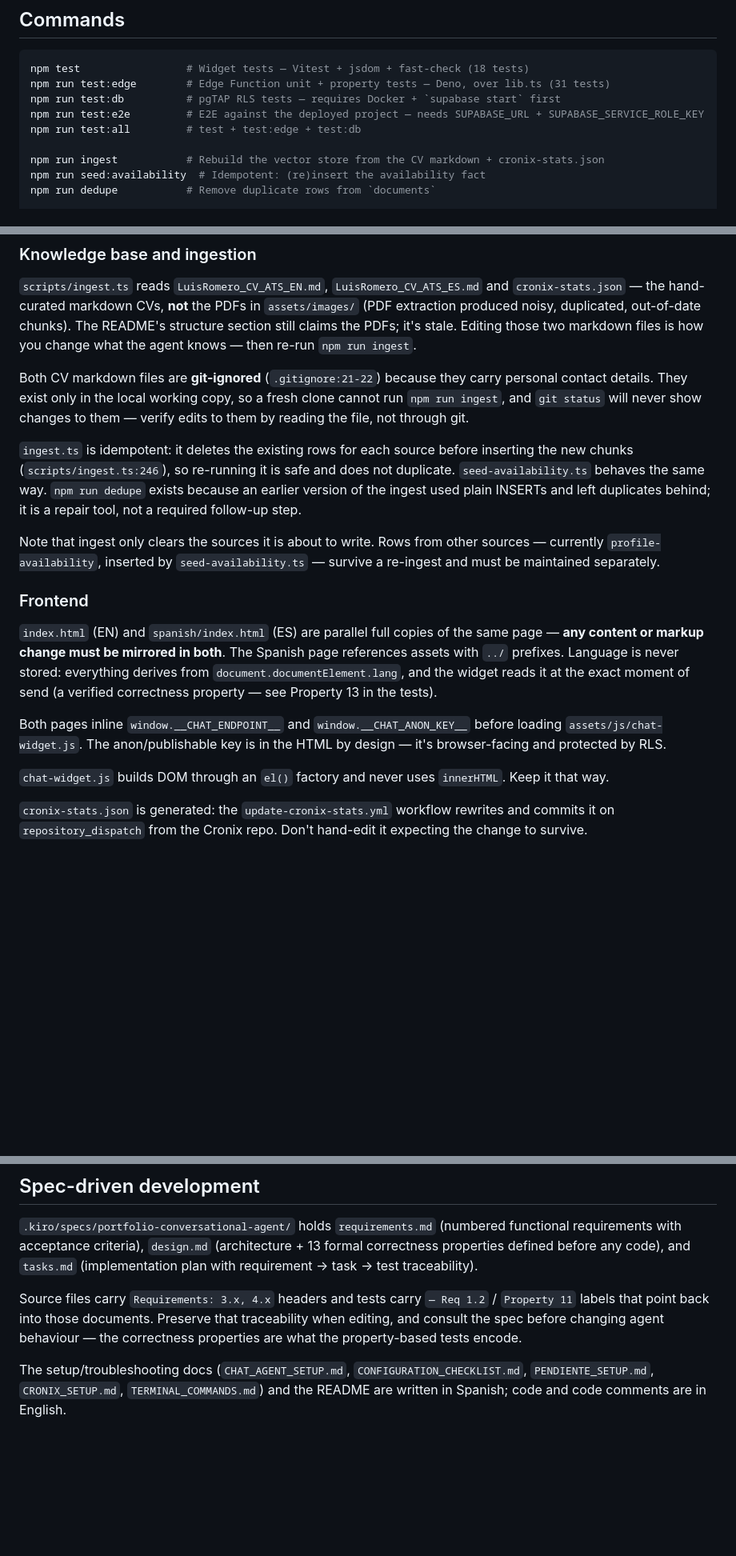
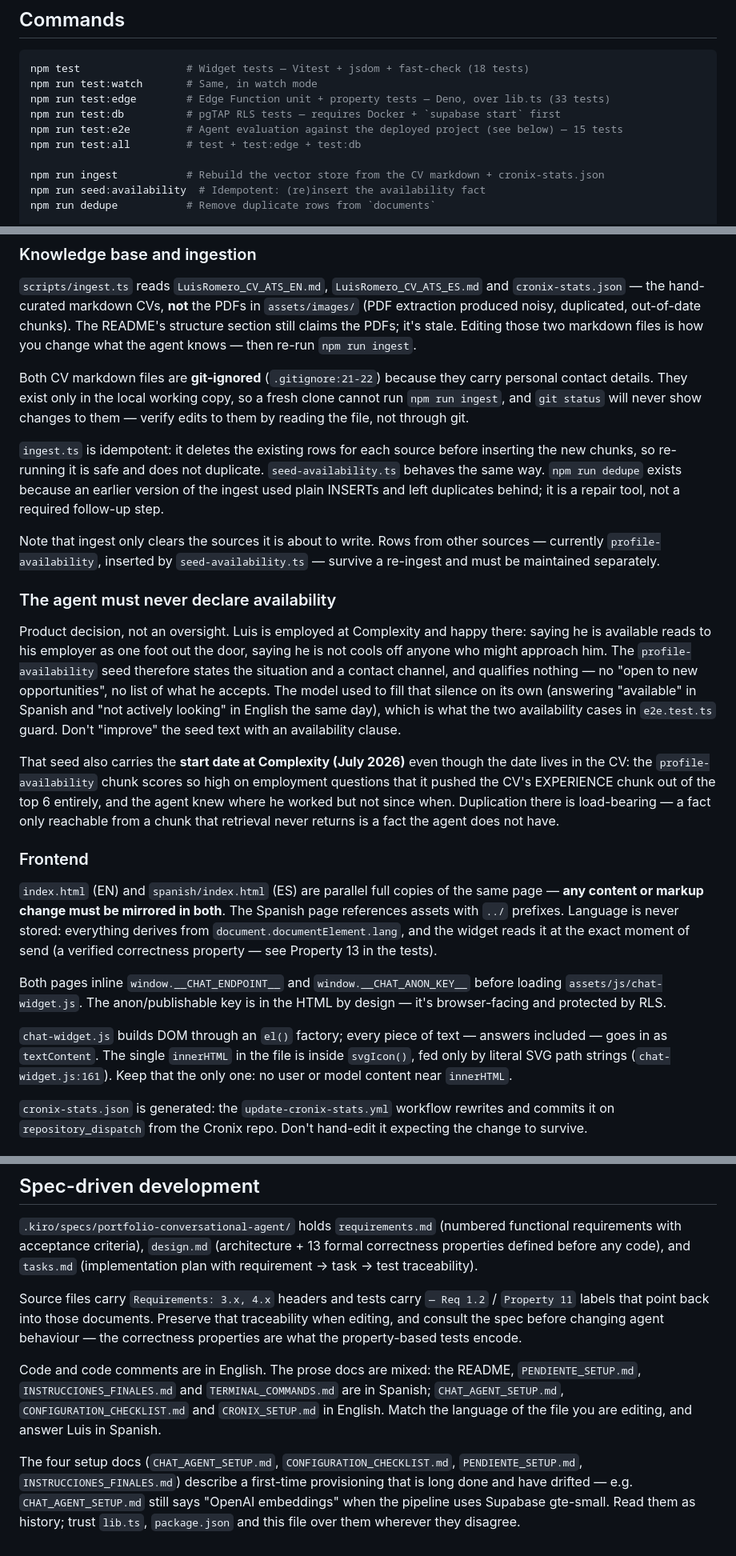
Before and after one commit to ROMEROLUIS15/portafolio-luis-romero, a Markdown page: CLAUDE.md, 3 parts joined by grey strips. Shown at 80% size. GitHub-like rendering; blank space fills up the shorter version.

````diff
--- a/CLAUDE.md
+++ b/CLAUDE.md
@@ -16,9 +16,10 @@ the provider APIs.
 
 ```bash
 npm test                 # Widget tests — Vitest + jsdom + fast-check (18 tests)
-npm run test:edge        # Edge Function unit + property tests — Deno, over lib.ts (31 tests)
+npm run test:watch       # Same, in watch mode
+npm run test:edge        # Edge Function unit + property tests — Deno, over lib.ts (33 tests)
 npm run test:db          # pgTAP RLS tests — requires Docker + `supabase start` first
-npm run test:e2e         # E2E against the deployed project — needs SUPABASE_URL + SUPABASE_SERVICE_ROLE_KEY
+npm run test:e2e         # Agent evaluation against the deployed project (see below) — 15 tests
 npm run test:all         # test + test:edge + test:db
 
 npm run ingest           # Rebuild the vector store from the CV markdown + cronix-stats.json
@@ -140,14 +170,29 @@ Both CV markdown files are **git-ignored** (`.gitignore:21-22`) because they car
 They exist only in the local working copy, so a fresh clone cannot run `npm run ingest`, and `git status`
 will never show changes to them — verify edits to them by reading the file, not through git.
 
-`ingest.ts` is idempotent: it deletes the existing rows for each source before inserting the new chunks
-(`scripts/ingest.ts:246`), so re-running it is safe and does not duplicate. `seed-availability.ts` behaves the
-same way. `npm run dedupe` exists because an earlier version of the ingest used plain INSERTs and left
-duplicates behind; it is a repair tool, not a required follow-up step.
+`ingest.ts` is idempotent: it deletes the existing rows for each source before inserting the new chunks, so
+re-running it is safe and does not duplicate. `seed-availability.ts` behaves the same way. `npm run dedupe`
+exists because an earlier version of the ingest used plain INSERTs and left duplicates behind; it is a repair
+tool, not a required follow-up step.
 
 Note that ingest only clears the sources it is about to write. Rows from other sources — currently
 `profile-availability`, inserted by `seed-availability.ts` — survive a re-ingest and must be maintained
 separately.
+
+### The agent must never declare availability
+
+Product decision, not an oversight. Luis is employed at Complexity and happy there: saying he is available
+reads to his employer as one foot out the door, saying he is not cools off anyone who might approach him. The
+`profile-availability` seed therefore states the situation and a contact channel, and qualifies nothing — no
+"open to new opportunities", no list of what he accepts. The model used to fill that silence on its own
+(answering "available" in Spanish and "not actively looking" in English the same day), which is what the two
+availability cases in `e2e.test.ts` guard. Don't "improve" the seed text with an availability clause.
+
+That seed also carries the **start date at Complexity (July 2026)** even though the date lives in the CV: the
+`profile-availability` chunk scores so high on employment questions that it pushed the CV's EXPERIENCE chunk
+out of the top 6 entirely, and the agent knew where he worked but not since when. Duplication there is
+load-bearing — a fact only reachable from a chunk that retrieval never returns is a fact the agent does not
+have.
 
 ### Frontend
 
@@ -160,7 +205,9 @@ Both pages inline `window.__CHAT_ENDPOINT__` and `window.__CHAT_ANON_KEY__` befo
 `assets/js/chat-widget.js`. The anon/publishable key is in the HTML by design — it's browser-facing and
 protected by RLS.
 
-`chat-widget.js` builds DOM through an `el()` factory and never uses `innerHTML`. Keep it that way.
+`chat-widget.js` builds DOM through an `el()` factory; every piece of text — answers included — goes in as
+`textContent`. The single `innerHTML` in the file is inside `svgIcon()`, fed only by literal SVG path strings
+(`chat-widget.js:161`). Keep that the only one: no user or model content near `innerHTML`.
 
 `cronix-stats.json` is generated: the `update-cronix-stats.yml` workflow rewrites and commits it on
 `repository_dispatch` from the Cronix repo. Don't hand-edit it expecting the change to survive.
@@ -208,6 +255,12 @@ Source files carry `Requirements: 3.x, 4.x` headers and tests carry `— Req 1.2
 point back into those documents. Preserve that traceability when editing, and consult the spec before
 changing agent behaviour — the correctness properties are what the property-based tests encode.
 
-The setup/troubleshooting docs (`CHAT_AGENT_SETUP.md`, `CONFIGURATION_CHECKLIST.md`, `PENDIENTE_SETUP.md`,
-`CRONIX_SETUP.md`, `TERMINAL_COMMANDS.md`) and the README are written in Spanish; code and code comments are
-in English.
+Code and code comments are in English. The prose docs are mixed: the README, `PENDIENTE_SETUP.md`,
+`INSTRUCCIONES_FINALES.md` and `TERMINAL_COMMANDS.md` are in Spanish; `CHAT_AGENT_SETUP.md`,
+`CONFIGURATION_CHECKLIST.md` and `CRONIX_SETUP.md` in English. Match the language of the file you are
+editing, and answer Luis in Spanish.
+
+The four setup docs (`CHAT_AGENT_SETUP.md`, `CONFIGURATION_CHECKLIST.md`, `PENDIENTE_SETUP.md`,
+`INSTRUCCIONES_FINALES.md`) describe a first-time provisioning that is long done and have drifted — e.g.
+`CHAT_AGENT_SETUP.md` still says "OpenAI embeddings" when the pipeline uses Supabase gte-small. Read them as
+history; trust `lib.ts`, `package.json` and this file over them wherever they disagree.
````
Also changed, not shown: other parts of CLAUDE.md (+32 -3 lines).
